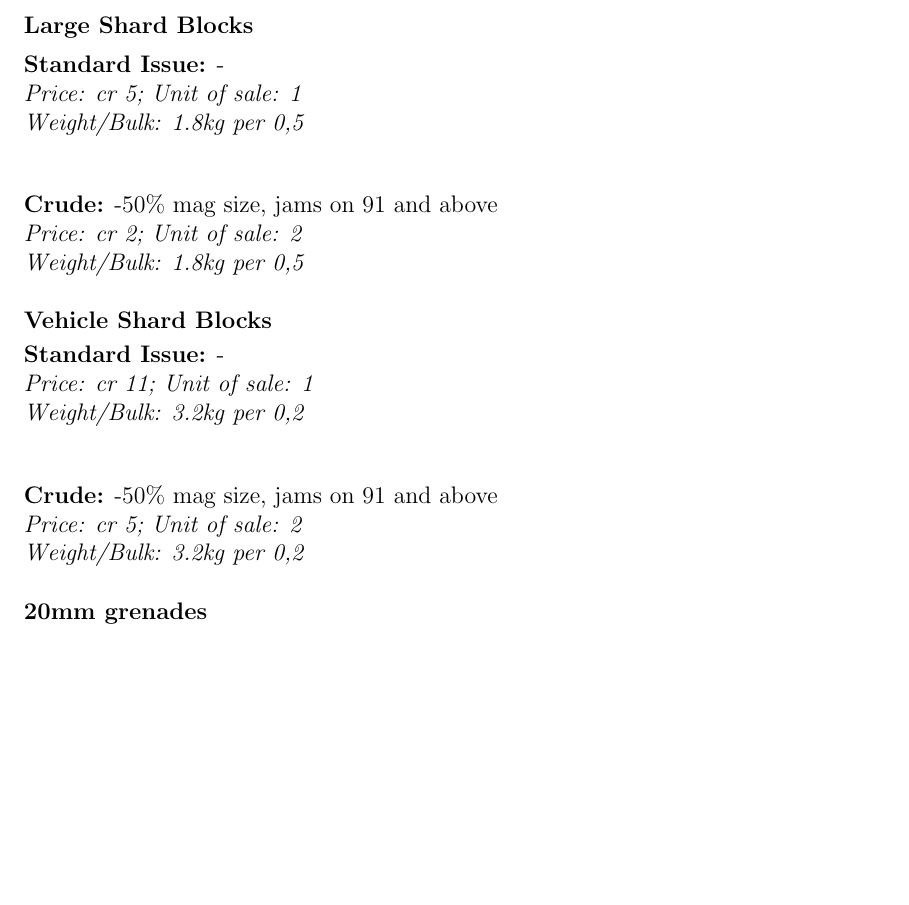
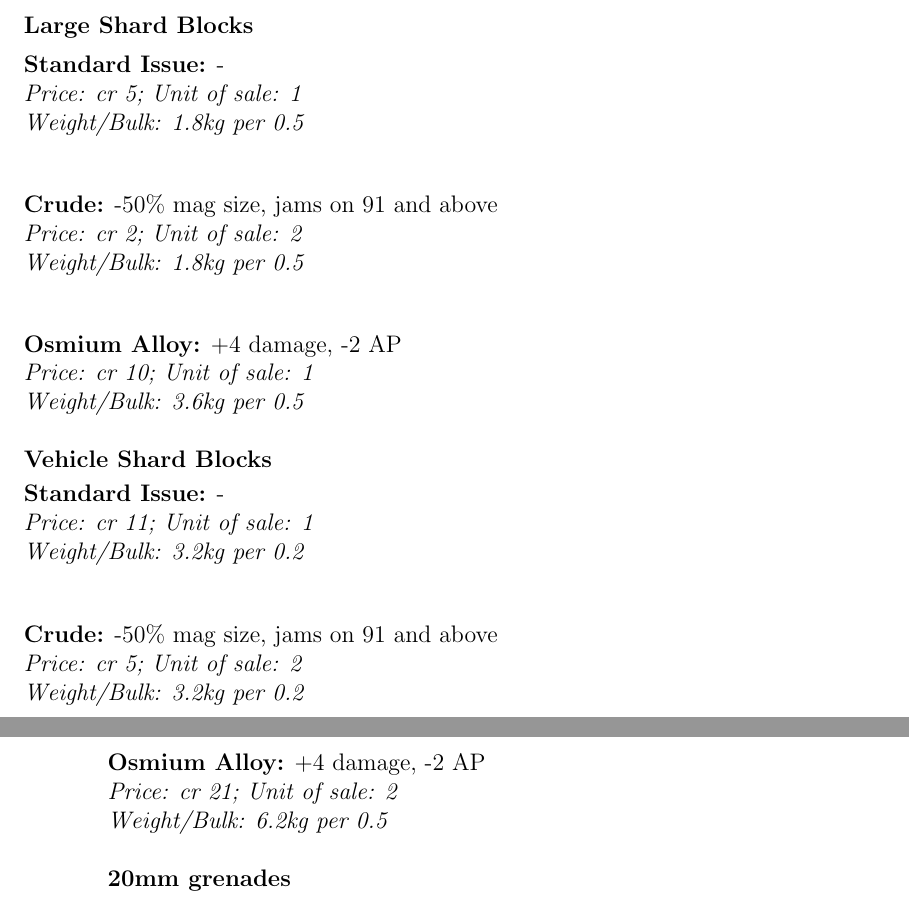
Before and after one commit to lHeidbreder/neon-rules, a LaTeX thesis (core-rulebook/corerules.tex, which reads core-rulebook/equipment/ranged.tex): part of page 101 of 221 before the commit and two parts of pages 101 and 102 of 222 after it, the two joined at a grey line, cut so that both start at the same text, the shorter picture padded with empty space. Compiled offline with pdfLaTeX.

Commit message:
added osmium alloy mass driver ammo

```diff
--- a/core-rulebook/equipment/ranged.tex
+++ b/core-rulebook/equipment/ranged.tex
@@ -303,11 +303,14 @@ Weight and bulk are given in the weight that one "standard magazine" - as used i
 \ammo{Standard Issue}{-}{cr 2}{1}{300g}{1}
 \ammo{Crude}{-50\% mag size, jams on 91 and above}{cr 1}{2}{300g}{1}
 \subsubsection{Large Shard Blocks}
-\ammo{Standard Issue}{-}{cr 5}{1}{1.8kg}{0,5}
-\ammo{Crude}{-50\% mag size, jams on 91 and above}{cr 2}{2}{1.8kg}{0,5}
+\ammo{Standard Issue}{-}{cr 5}{1}{1.8kg}{0.5}
+\ammo{Crude}{-50\% mag size, jams on 91 and above}{cr 2}{2}{1.8kg}{0.5}
+\ammo{Osmium Alloy}{+4 damage, -2 AP}{cr 10}{1}{3.6kg}{0.5}
 \subsubsection{Vehicle Shard Blocks}
-\ammo{Standard Issue}{-}{cr 11}{1}{3.2kg}{0,2}
-\ammo{Crude}{-50\% mag size, jams on 91 and above}{cr 5}{2}{3.2kg}{0,2}
+\ammo{Standard Issue}{-}{cr 11}{1}{3.2kg}{0.2}
+\ammo{Crude}{-50\% mag size, jams on 91 and above}{cr 5}{2}{3.2kg}{0.2}
+\ammo{Osmium Alloy}{+4 damage, -2 AP}{cr 21}{2}{6.2kg}{0.5}
+
 
 %	Grenades
 \subsubsection{20mm grenades}
```
